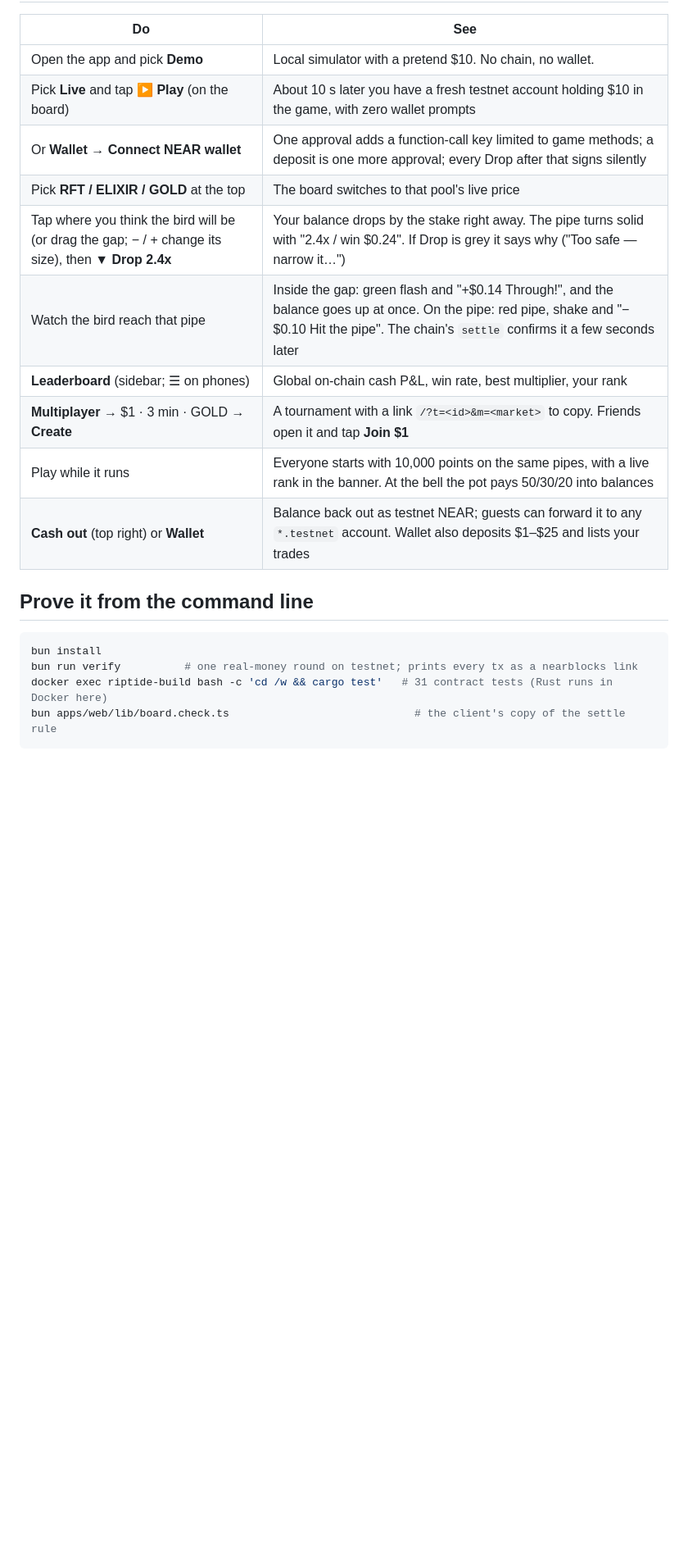
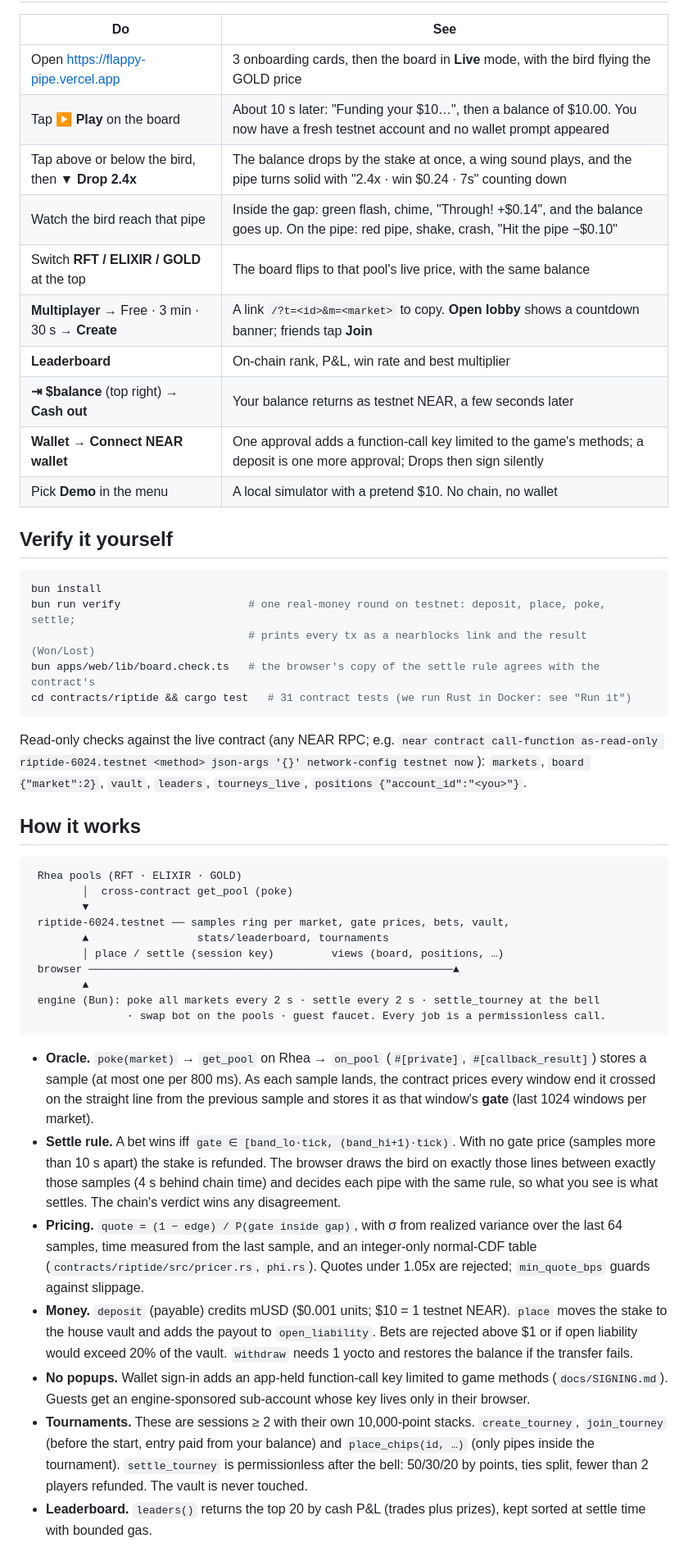
Before and after one commit to sairammr/flappy-pipe, a Markdown page: README.md, the part around one of its changes. Shown at 82% size. Rendered like a GitHub page; blank space fills up the shorter version.

````diff
--- a/README.md
+++ b/README.md
@@ -28,22 +47,71 @@ board ever says "offline", run it locally (below) — everything it needs is on-
 
 | Do | See |
 |---|---|
-| Open the app and pick **Demo** | Local simulator with a pretend $10. No chain, no wallet. |
-| Pick **Live** and tap **▶ Play** (on the board) | About 10 s later you have a fresh testnet account holding $10 in the game, with zero wallet prompts |
-| Or **Wallet → Connect NEAR wallet** | One approval adds a function-call key limited to game methods; a deposit is one more approval; every Drop after that signs silently |
-| Pick **RFT / ELIXIR / GOLD** at the top | The board switches to that pool's live price |
-| Tap where you think the bird will be (or drag the gap; − / + change its size), then **▼ Drop 2.4x** | Your balance drops by the stake right away. The pipe turns solid with "2.4x / win $0.24". If Drop is grey it says why ("Too safe — narrow it…") |
-| Watch the bird reach that pipe | Inside the gap: green flash and "+$0.14 Through!", and the balance goes up at once. On the pipe: red pipe, shake and "−$0.10 Hit the pipe". The chain's `settle` confirms it a few seconds later |
-| **Leaderboard** (sidebar; ☰ on phones) | Global on-chain cash P&L, win rate, best multiplier, your rank |
-| **Multiplayer** → $1 · 3 min · GOLD → **Create** | A tournament with a link `/?t=<id>&m=<market>` to copy. Friends open it and tap **Join $1** |
-| Play while it runs | Everyone starts with 10,000 points on the same pipes, with a live rank in the banner. At the bell the pot pays 50/30/20 into balances |
-| **Cash out** (top right) or **Wallet** | Balance back out as testnet NEAR; guests can forward it to any `*.testnet` account. Wallet also deposits $1–$25 and lists your trades |
+| Open https://flappy-pipe.vercel.app | 3 onboarding cards, then the board in **Live** mode, with the bird flying the GOLD price |
+| Tap **▶ Play** on the board | About 10 s later: "Funding your $10…", then a balance of $10.00. You now have a fresh testnet account and no wallet prompt appeared |
+| Tap above or below the bird, then **▼ Drop 2.4x** | The balance drops by the stake at once, a wing sound plays, and the pipe turns solid with "2.4x · win $0.24 · 7s" counting down |
+| Watch the bird reach that pipe | Inside the gap: green flash, chime, "Through! +$0.14", and the balance goes up. On the pipe: red pipe, shake, crash, "Hit the pipe −$0.10" |
+| Switch **RFT / ELIXIR / GOLD** at the top | The board flips to that pool's live price, with the same balance |
+| **Multiplayer** → Free · 3 min · 30 s → **Create** | A link `/?t=<id>&m=<market>` to copy. **Open lobby** shows a countdown banner; friends tap **Join** |
+| **Leaderboard** | On-chain rank, P&L, win rate and best multiplier |
+| **⇥ $balance** (top right) → **Cash out** | Your balance returns as testnet NEAR, a few seconds later |
+| **Wallet → Connect NEAR wallet** | One approval adds a function-call key limited to the game's methods; a deposit is one more approval; Drops then sign silently |
+| Pick **Demo** in the menu | A local simulator with a pretend $10. No chain, no wallet |
 
-## Prove it from the command line
+## Verify it yourself
 
 ```sh
 bun install
-bun run verify          # one real-money round on testnet; prints every tx as a nearblocks link
-docker exec riptide-build bash -c 'cd /w && cargo test'   # 31 contract tests (Rust runs in Docker here)
-bun apps/web/lib/board.check.ts                             # the client's copy of the settle rule
+bun run verify                    # one real-money round on testnet: deposit, place, poke, settle;
+                                  # prints every tx as a nearblocks link and the result (Won/Lost)
+bun apps/web/lib/board.check.ts   # the browser's copy of the settle rule agrees with the contract's
+cd contracts/riptide && cargo test   # 31 contract tests (we run Rust in Docker: see "Run it")
 ```
+
+Read-only checks against the live contract (any NEAR RPC; e.g. `near contract call-function
+as-read-only riptide-6024.testnet <method> json-args '{}' network-config testnet now`):
+`markets`, `board {"market":2}`, `vault`, `leaders`, `tourneys_live`,
+`positions {"account_id":"<you>"}`.
+
+## How it works
+
+```
+ Rhea pools (RFT · ELIXIR · GOLD)
+        │  cross-contract get_pool (poke)
+        ▼
+ riptide-6024.testnet ── samples ring per market, gate prices, bets, vault,
+        ▲                 stats/leaderboard, tournaments
+        │ place / settle (session key)         views (board, positions, …)
+ browser ─────────────────────────────────────────────────────────▲
+        ▲
+ engine (Bun): poke all markets every 2 s · settle every 2 s · settle_tourney at the bell
+               · swap bot on the pools · guest faucet. Every job is a permissionless call.
+```
+
+- **Oracle.** `poke(market)` → `get_pool` on Rhea → `on_pool` (`#[private]`,
+  `#[callback_result]`) stores a sample (at most one per 800 ms). As each sample lands, the
+  contract prices every window end it crossed on the straight line from the previous sample
+  and stores it as that window's **gate** (last 1024 windows per market).
+- **Settle rule.** A bet wins iff `gate ∈ [band_lo·tick, (band_hi+1)·tick)`. With no gate price
+  (samples more than 10 s apart) the stake is refunded. The browser draws the bird on exactly
+  those lines between exactly those samples (4 s behind chain time) and decides each pipe with
+  the same rule, so what you see is what settles. The chain's verdict wins any disagreement.
+- **Pricing.** `quote = (1 − edge) / P(gate inside gap)`, with σ from realized variance over the
+  last 64 samples, time measured from the last sample, and an integer-only normal-CDF table
+  (`contracts/riptide/src/pricer.rs`, `phi.rs`). Quotes under 1.05x are rejected; `min_quote_bps`
+  guards against slippage.
+- **Money.** `deposit` (payable) credits mUSD ($0.001 units; $10 = 1 testnet NEAR). `place` moves
+  the stake to the house vault and adds the payout to `open_liability`. Bets are rejected above
+  $1 or if open liability would exceed 20% of the vault. `withdraw` needs 1 yocto and restores
+  the balance if the transfer fails.
+- **No popups.** Wallet sign-in adds an app-held function-call key limited to game methods
+  (`docs/SIGNING.md`). Guests get an engine-sponsored sub-account whose key lives only in their
+  browser.
+- **Tournaments.** These are sessions ≥ 2 with their own 10,000-point stacks. `create_tourney`,
+  `join_tourney` (before the start, entry paid from your balance) and
+  `place_chips(id, …)` (only pipes inside the tournament). `settle_tourney` is
+  permissionless after the bell: 50/30/20 by points, ties split, fewer than 2 players refunded.
+  The vault is never touched.
+- **Leaderboard.** `leaders()` returns the top 20 by cash P&L (trades plus prizes), kept sorted at
+  settle time with bounded gas.
+
````
Also changed, not shown: other parts of README.md (+110 -113 lines), docs/banner.png (added), docs/screenshot.png (added), 1 other file.
